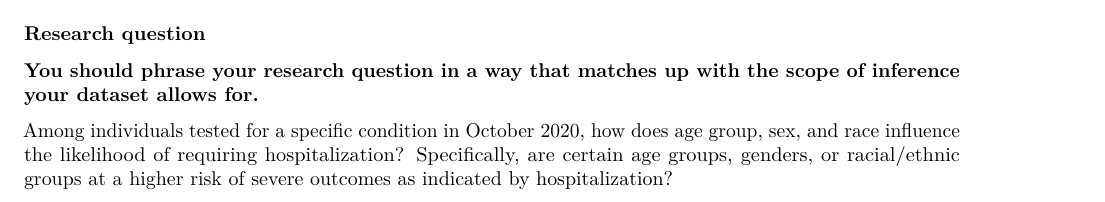
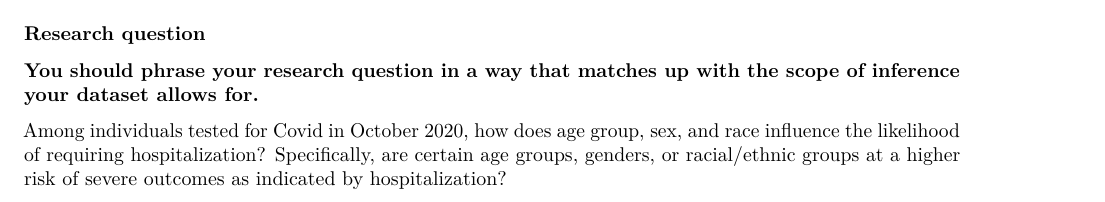
Before and after one commit to hawa1983/DATA606-Project, an R Markdown document (Kassoh and Doumbia-Proposal.Rmd): part of page 1 of 3, cut so that both start at the same text. Rendered offline with R 4.5, knitr and Pandoc, then LaTeX, with nearby package versions; some code elsewhere in the file could not run offline.

Commit message:
Update Kassoh and Doumbia-Proposal.Rmd

```diff
--- a/Kassoh and Doumbia-Proposal.Rmd
+++ b/Kassoh and Doumbia-Proposal.Rmd
@@ -34,7 +34,7 @@ glimpse(covid_data)
 
 **You should phrase your research question in a way that matches up with the scope of inference your dataset allows for.**
 
-Among individuals tested for a specific condition in October 2020, how does age group, sex, and race influence the likelihood of requiring hospitalization? Specifically, are certain age groups, genders, or racial/ethnic groups at a higher risk of severe outcomes as indicated by hospitalization?
+Among individuals tested for Covid in October 2020, how does age group, sex, and race influence the likelihood of requiring hospitalization? Specifically, are certain age groups, genders, or racial/ethnic groups at a higher risk of severe outcomes as indicated by hospitalization?
 
 ### Cases
 
```
